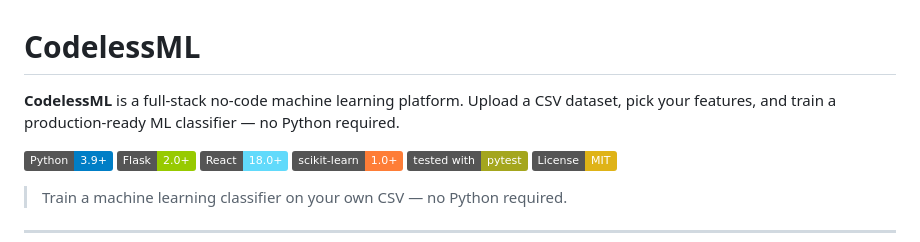
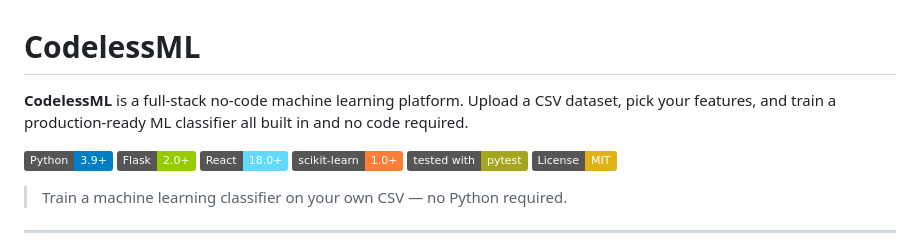
Before and after one commit to alinjfz/CodelessML, a Markdown page: README.md, the part around the change. Rendered like a GitHub page; badges without logos.

```diff
--- a/README.md
+++ b/README.md
@@ -1,6 +1,6 @@
 # CodelessML
 
-**CodelessML** is a full-stack no-code machine learning platform. Upload a CSV dataset, pick your features, and train a production-ready ML classifier — no Python required.
+**CodelessML** is a full-stack no-code machine learning platform. Upload a CSV dataset, pick your features, and train a production-ready ML classifier all built in and no code required.
 
 ![Python](https://img.shields.io/badge/Python-3.9+-blue.svg)
 ![Flask](https://img.shields.io/badge/Flask-2.0+-green.svg)
```
